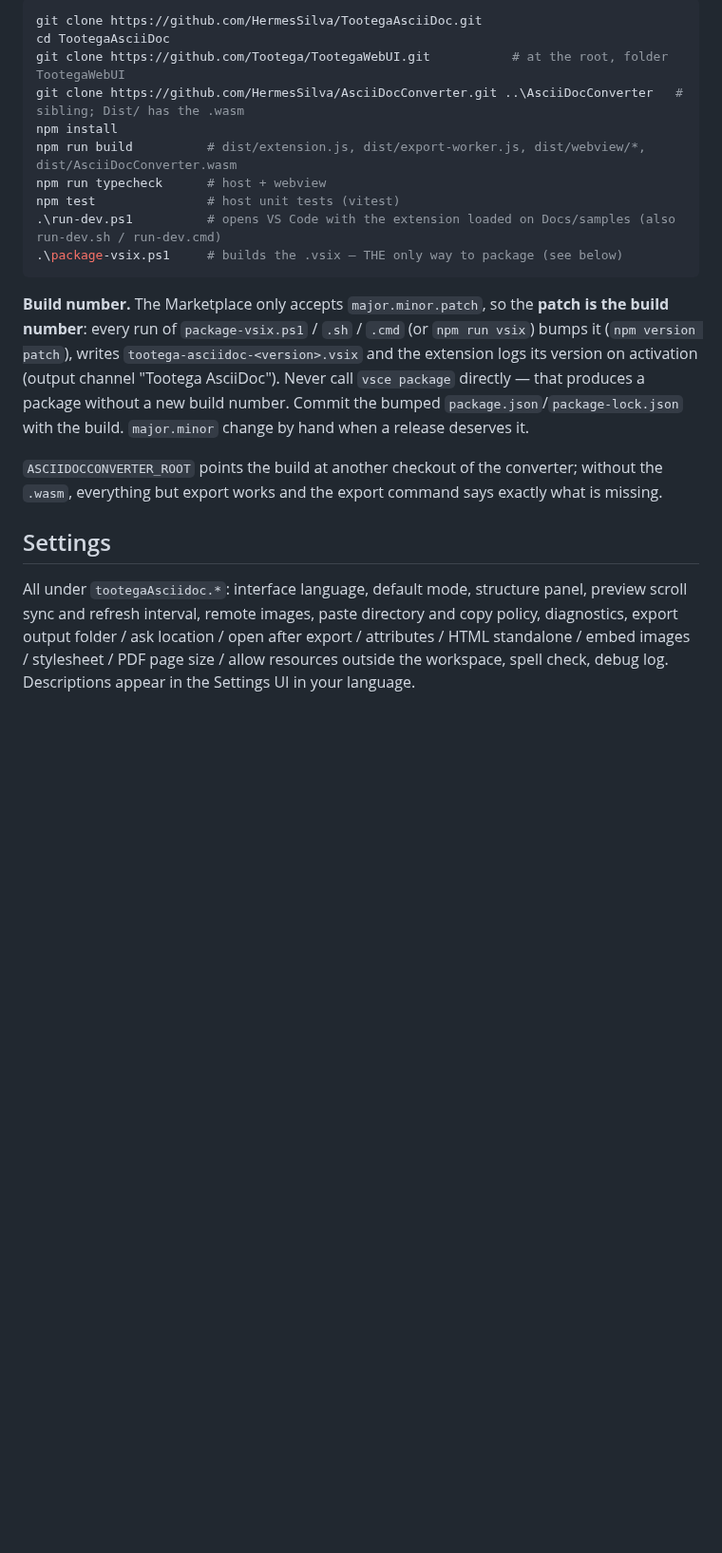
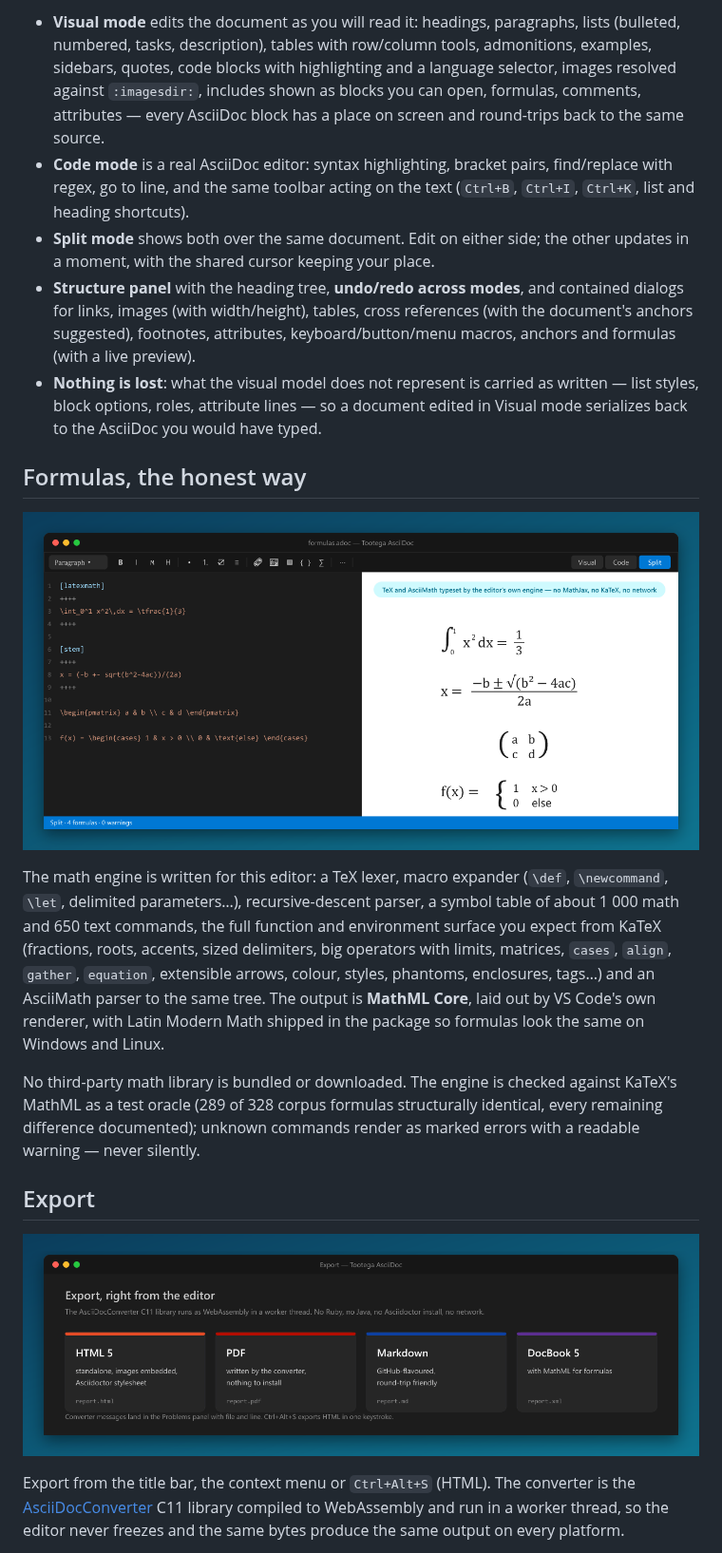
Before and after one commit to HermesSilva/TootegaAsciiDoc, a Markdown page: README.md, the part around one of its changes. Shown at 95% size. GitHub-like rendering; pictures changed too: media/readme/export.png (added), media/readme/formulas.png (added); blank space fills up the shorter version.

Commit message:
README para o Marketplace (EN) com ilustracoes e animacao; Docs/DEVELOPMENT.md; fluxo branch + PR nas diretivas; build 0.1.4 (#1)

````diff
--- a/README.md
+++ b/README.md
@@ -56,29 +40,42 @@ Prerequisites: Node 20+, the engine checkout and (for export) the converter's `.
 
-```powershell
-git clone https://github.com/HermesSilva/TootegaAsciiDoc.git
-cd TootegaAsciiDoc
-git clone https://github.com/Tootega/TootegaWebUI.git           # at the root, folder TootegaWebUI
-git clone https://github.com/HermesSilva/AsciiDocConverter.git ..\AsciiDocConverter   # sibling; Dist/ has the .wasm
-npm install
-npm run build          # dist/extension.js, dist/export-worker.js, dist/webview/*, dist/AsciiDocConverter.wasm
-npm run typecheck      # host + webview
-npm test               # host unit tests (vitest)
-.\run-dev.ps1          # opens VS Code with the extension loaded on Docs/samples (also run-dev.sh / run-dev.cmd)
-.\package-vsix.ps1     # builds the .vsix — THE only way to package (see below)
-```
+- **Visual mode** edits the document as you will read it: headings, paragraphs, lists (bulleted, numbered, tasks,
+  description), tables with row/column tools, admonitions, examples, sidebars, quotes, code blocks with highlighting
+  and a language selector, images resolved against `:imagesdir:`, includes shown as blocks you can open, formulas,
+  comments, attributes — every AsciiDoc block has a place on screen and round-trips back to the same source.
+- **Code mode** is a real AsciiDoc editor: syntax highlighting, bracket pairs, find/replace with regex, go to line,
+  and the same toolbar acting on the text (`Ctrl+B`, `Ctrl+I`, `Ctrl+K`, list and heading shortcuts).
+- **Split mode** shows both over the same document. Edit on either side; the other updates in a moment, with the
+  shared cursor keeping your place.
+- **Structure panel** with the heading tree, **undo/redo across modes**, and contained dialogs for links, images
+  (with width/height), tables, cross references (with the document's anchors suggested), footnotes, attributes,
+  keyboard/button/menu macros, anchors and formulas (with a live preview).
+- **Nothing is lost**: what the visual model does not represent is carried as written — list styles, block options,
+  roles, attribute lines — so a document edited in Visual mode serializes back to the AsciiDoc you would have typed.
 
-**Build number.** The Marketplace only accepts `major.minor.patch`, so the **patch is the build number**: every run of
-`package-vsix.ps1` / `.sh` / `.cmd` (or `npm run vsix`) bumps it (`npm version patch`), writes `tootega-asciidoc-<version>.vsix`
-and the extension logs its version on activation (output channel "Tootega AsciiDoc"). Never call `vsce package`
-directly — that produces a package without a new build number. Commit the bumped `package.json`/`package-lock.json`
-with the build. `major.minor` change by hand when a release deserves it.
+## Formulas, the honest way
 
-`ASCIIDOCCONVERTER_ROOT` points the build at another checkout of the converter; without the `.wasm`, everything
-but export works and the export command says exactly what is missing.
+<p align="center">
+  <img src="media/readme/formulas.png" width="1000" alt="Formulas in TeX and AsciiMath typeset in the view">
+</p>
 
-## Settings
+The math engine is written for this editor: a TeX lexer, macro expander (`\def`, `\newcommand`, `\let`, delimited
+parameters…), recursive-descent parser, a symbol table of about 1 000 math and 650 text commands, the full function
+and environment surface you expect from KaTeX (fractions, roots, accents, sized delimiters, big operators with
+limits, matrices, `cases`, `align`, `gather`, `equation`, extensible arrows, colour, styles, phantoms, enclosures,
+tags…) and an AsciiMath parser to the same tree. The output is **MathML Core**, laid out by VS Code's own renderer,
+with Latin Modern Math shipped in the package so formulas look the same on Windows and Linux.
 
-All under `tootegaAsciidoc.*`: interface language, default mode, structure panel, preview scroll sync and refresh
-interval, remote images, paste directory and copy policy, diagnostics, export output folder / ask location / open
-after export / attributes / HTML standalone / embed images / stylesheet / PDF page size / allow resources outside
-the workspace, spell check, debug log. Descriptions appear in the Settings UI in your language.
+No third-party math library is bundled or downloaded. The engine is checked against KaTeX's MathML as a test oracle
+(289 of 328 corpus formulas structurally identical, every remaining difference documented); unknown commands render
+as marked errors with a readable warning — never silently.
+
+## Export
+
+<p align="center">
+  <img src="media/readme/export.png" width="1000" alt="Export to HTML 5, PDF, Markdown and DocBook 5">
+</p>
+
+Export from the title bar, the context menu or `Ctrl+Alt+S` (HTML). The converter is the
+[AsciiDocConverter](https://github.com/HermesSilva/AsciiDocConverter) C11 library compiled to WebAssembly and run in a
+worker thread, so the editor never freezes and the same bytes produce the same output on every platform.
+
````
Also changed, not shown: other parts of README.md (+80 -47 lines), CLAUDE.md (+5 -2 lines), Docs/DEVELOPMENT.md (added, +69 -0 lines), media/readme/hero.png (added), media/readme/typing-still.png (added), 5 other files.
